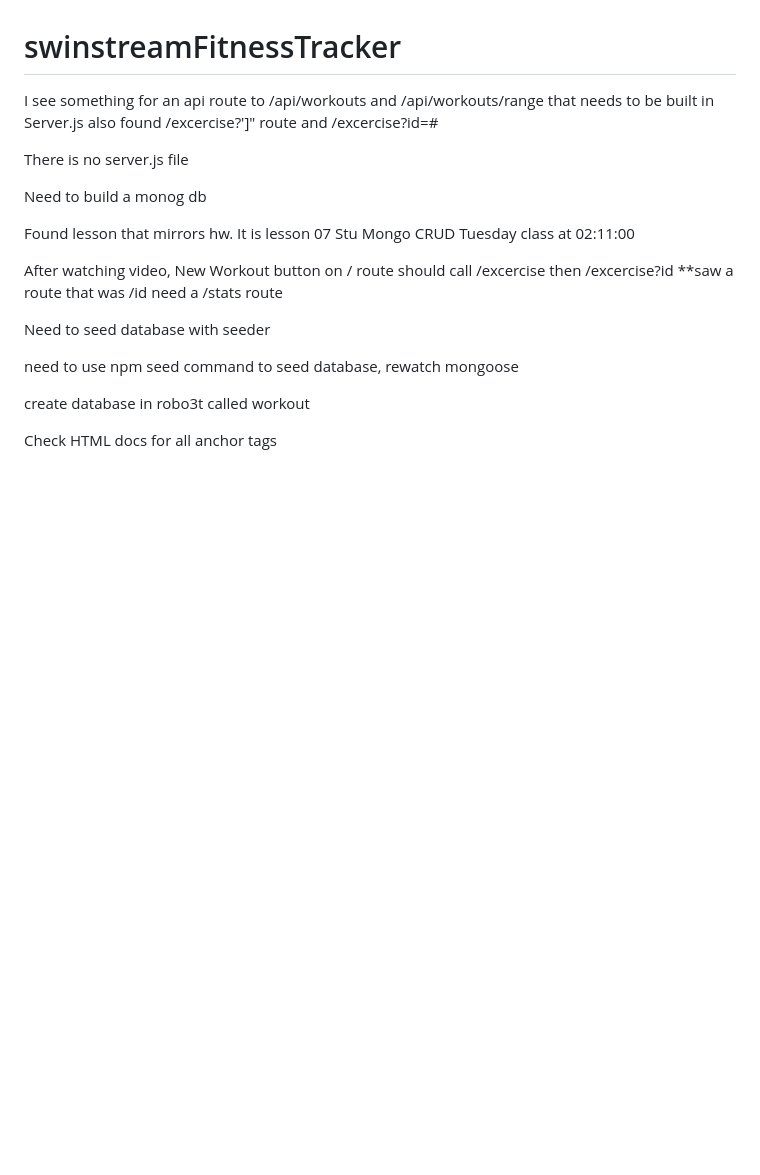
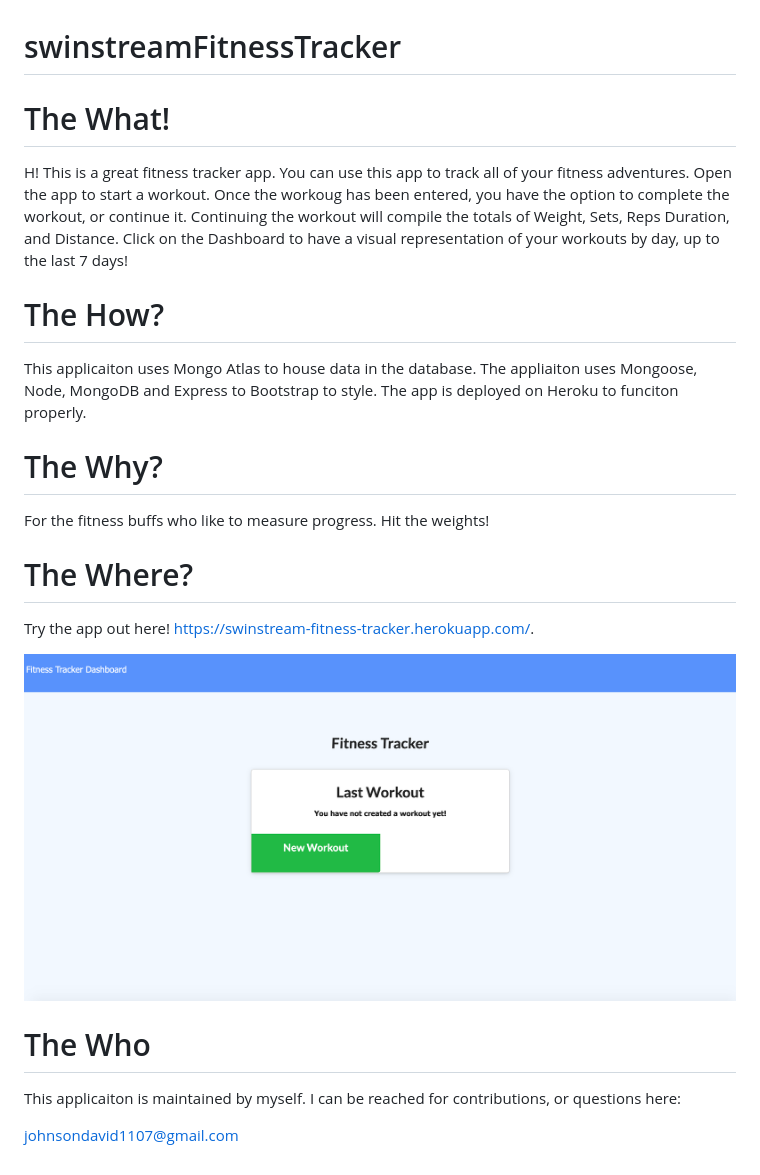
Before and after one commit to johnsondavid1107/swinstreamFitnessTracker, a Markdown page: README.md, the part around the change. Drawn GitHub-style; pictures changed too: public/fitness.png (added); blank space fills up the shorter version.

```diff
--- a/README.md
+++ b/README.md
@@ -1,22 +1,24 @@
 # swinstreamFitnessTracker
 
 
-I see something for an api route to /api/workouts and /api/workouts/range that needs to be built in Server.js
-also found /excercise?']" route and /excercise?id=#
+# The What!
+H!  This is a great fitness tracker app.  You can use this app to track all of your fitness adventures.  Open the app to start a workout.  Once the workoug has been entered, you have the option to complete the workout, or continue it.  Continuing the workout will compile the totals of Weight, Sets, Reps Duration, and Distance.  Click on the Dashboard to have a visual representation of your workouts by day, up to the last 7 days!
 
-There is no server.js file
+# The How?
+This applicaiton uses Mongo Atlas to house data in the database.  The appliaiton uses Mongoose, Node, MongoDB and Express to Bootstrap to style.  The app is deployed on Heroku to funciton properly.
 
+# The Why?
 
-Need to build a monog db
+For the fitness buffs who like to measure progress.  Hit the weights!
 
-Found lesson that mirrors hw.  It is lesson 07 Stu Mongo CRUD Tuesday class at 02:11:00
+# The Where?
 
-After watching video, New Workout button on / route should call /excercise then /excercise?id **saw a route that was /id  need a /stats route
+Try the app out here!  https://swinstream-fitness-tracker.herokuapp.com/.
 
-Need to seed database with seeder
+<img src="./public/fitness.png" alt="burgerPic">
 
-need to use npm seed command to seed database, rewatch mongoose
+# The Who
 
-create database in robo3t called workout
+This applicaiton is maintained by myself.  I can be reached for contributions, or questions here:
 
-Check HTML docs for all anchor tags
+johnsondavid1107@gmail.com
```
